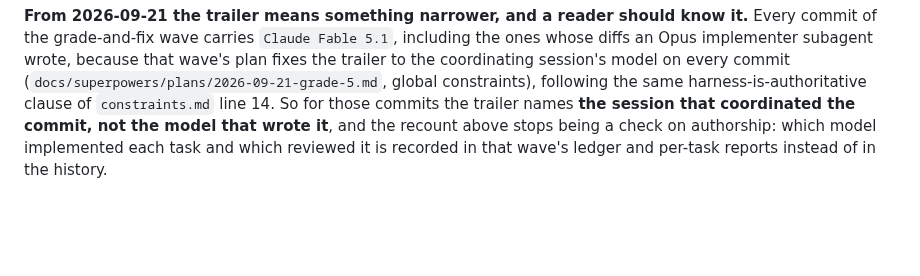
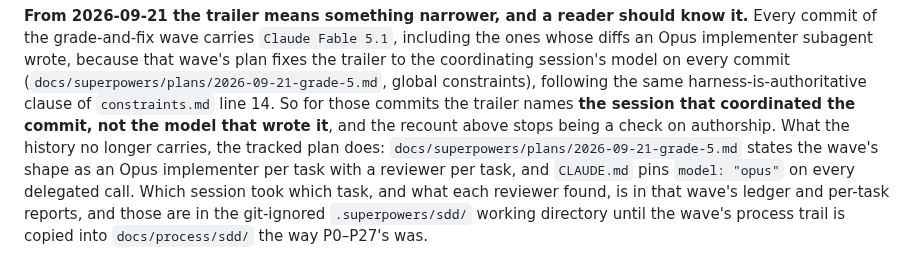
Before and after one commit to seantmalone/quantic-mosaic, a Markdown page: ai-tooling.md, the part around the change. Drawn GitHub-style; blank space fills up the shorter version.

Commit message:
G5(ai-tooling): fix round 2 — the per-task models are sourced from the tracked plan, not from a git-ignored ledger
The closing paragraph pointed a reader at "that wave's ledger and per-task
reports" for which model implemented and reviewed each task. Both are
git-ignored and neither is named as tracked, so the sentence sent a reader
nowhere.

It now points at what is tracked — the plan states the wave's shape as an Opus
implementer per task with a reviewer per task, and CLAUDE.md pins
`model: "opus"` on every delegated call — and then says plainly that the
per-task ledger and reports live in the git-ignored `.superpowers/sdd/`
working directory until this wave's process trail is copied into
`docs/process/sdd/` the way P0-P27's was. No claim that the copy has happened.

One wording check: the plan names the Opus-per-task shape in its task text
(line 202) and at line 118, not in its global constraints, so the sentence
says "states the wave's shape" and does not name a section.

.venv/bin/pytest -q -p no:cacheprovider tests/contract/test_docs_completeness.py: 48 passed.

Co-Authored-By: Claude Fable 5.1 <noreply@anthropic.com>

```diff
--- a/ai-tooling.md
+++ b/ai-tooling.md
@@ -330,5 +330,9 @@ subagent wrote, because that wave's plan fixes the trailer to the coordinating s
 commit (`docs/superpowers/plans/2026-09-21-grade-5.md`, global constraints), following the same
 harness-is-authoritative clause of `constraints.md` line 14. So for those commits the trailer names
 **the session that coordinated the commit, not the model that wrote it**, and the recount above stops
-being a check on authorship: which model implemented each task and which reviewed it is recorded in
-that wave's ledger and per-task reports instead of in the history.
+being a check on authorship. What the history no longer carries, the tracked plan does:
+`docs/superpowers/plans/2026-09-21-grade-5.md` states the wave's shape as an Opus implementer per task
+with a reviewer per task, and `CLAUDE.md` pins `model: "opus"` on every delegated call. Which session
+took which task, and what each reviewer found, is in that wave's ledger and per-task reports, and
+those are in the git-ignored `.superpowers/sdd/` working directory until the wave's process trail is
+copied into `docs/process/sdd/` the way P0–P27's was.
```
